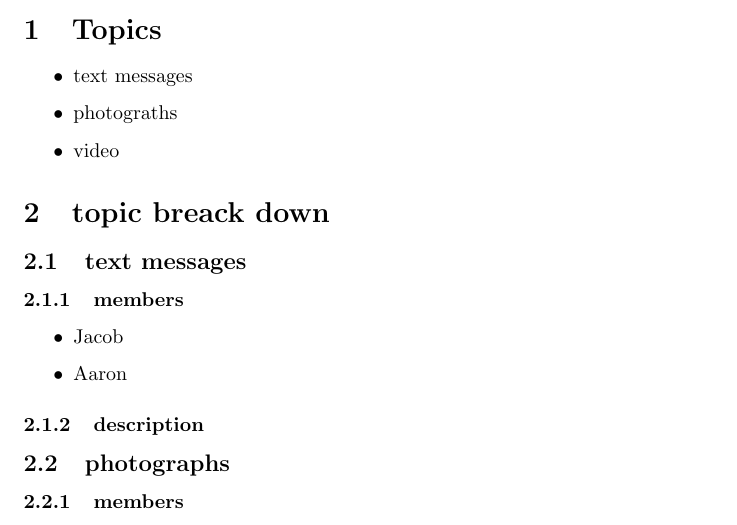
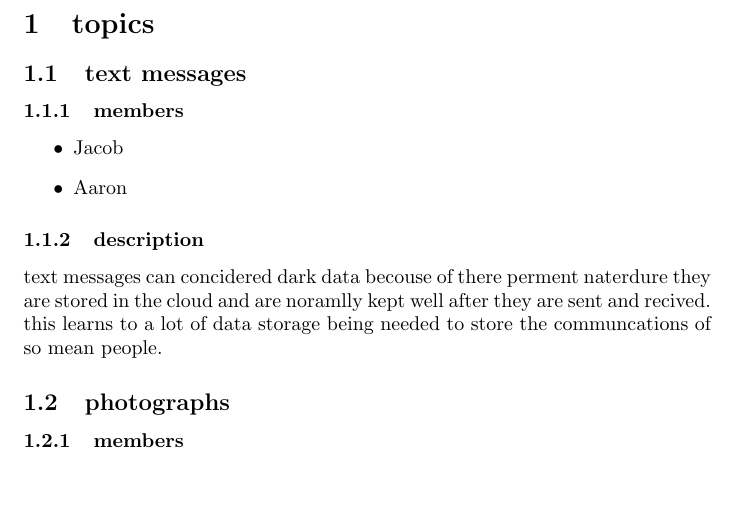
Before and after one commit to AaronF86/CS101-group27, a LaTeX document (stageOne/outline.tex): part of the page before the commit and part of page 2 of 2 after it, cut at the place of the change, the shorter picture padded with empty space. Compiled offline with pdfLaTeX.

Commit message:
added discription on text messages

```diff
--- a/stageOne/outline.tex
+++ b/stageOne/outline.tex
@@ -6,16 +6,10 @@
 \author{group 27}
 
 \maketitle
-
-\section{Topics}
-\begin{itemize}
-    \item text messages
-    \item photograths
-    \item video
-\end{itemize}
+\newpage
 
 
-\section{topic breack down}
+\section{topics}
 \subsection{text messages}
 \subsubsection{members}
 \begin{itemize}
@@ -23,6 +17,9 @@
     \item Aaron
 \end{itemize}
 \subsubsection{description}
+ text messages can concidered dark data becouse of there perment naterdure they are stored in the cloud and
+ are noramlly kept well after they are sent and recived. this learns to a lot of data storage being needed to
+ store the communcations of so mean people.
 
 \subsection{photographs}
 \subsubsection{members}
```
Also changed, not shown: stageOne/outline.pdf, stageOne/outline.tex (1 more changed lines).
